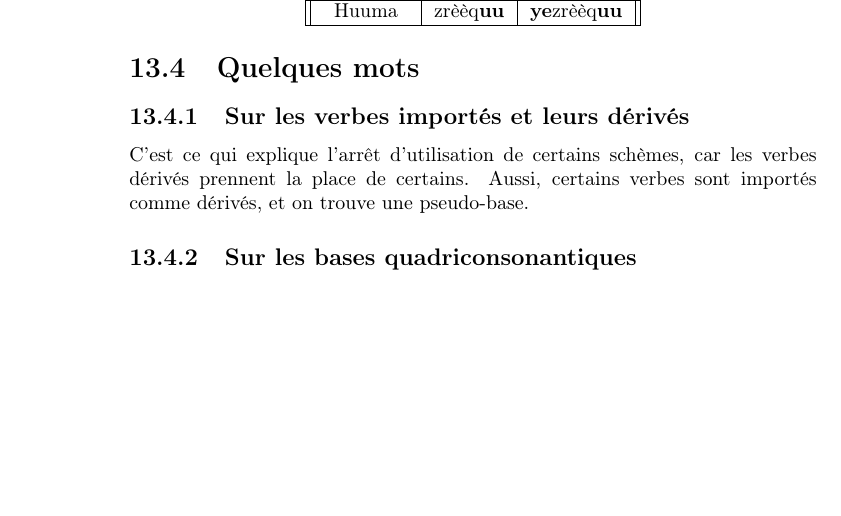
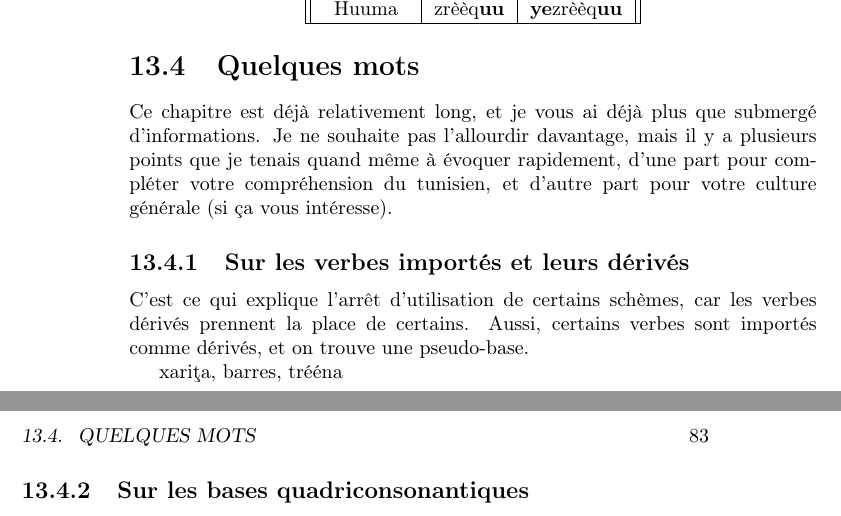
Before and after one commit to MustaphaEllouze/CoursTunisien, a LaTeX book (main.tex, which reads Chapitres/VerbesDérivés.tex): part of page 82 of 101 before the commit and two parts of pages 82 and 83 of 103 after it, the two joined at a grey line, cut so that both start at the same text, the shorter picture padded with empty space. Compiled offline with pdfLaTeX.

Commit message:
début quelques mots

```diff
--- a/Chapitres/VerbesDérivés.tex
+++ b/Chapitres/VerbesDérivés.tex
@@ -628,8 +628,11 @@ Les deux verbes qui serviront d'exemples sont \textbf{\textcrh maar} (\textit{ro
 \end{center}
 
 \section{Quelques mots}
+Ce chapitre est déjà relativement long, et je vous ai déjà plus que submergé d'informations. Je ne souhaite pas l'allourdir davantage, mais il y a plusieurs points que je tenais quand même à évoquer rapidement, d'une part pour compléter votre compréhension du tunisien, et d'autre part pour votre culture générale (si ça vous intéresse).
 
 \subsection{Sur les verbes importés et leurs dérivés}
 C'est ce qui explique l'arrêt d'utilisation de certains schèmes, car les verbes dérivés prennent la place de certains. Aussi, certains verbes sont importés comme dérivés, et on trouve une pseudo-base.
 
+xari\c{t}a, barres, trééna
+
 \subsection{Sur les bases quadriconsonantiques}
```
